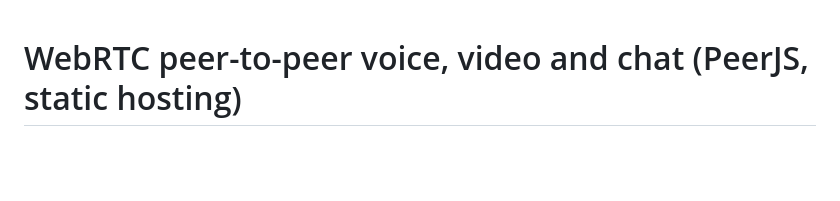
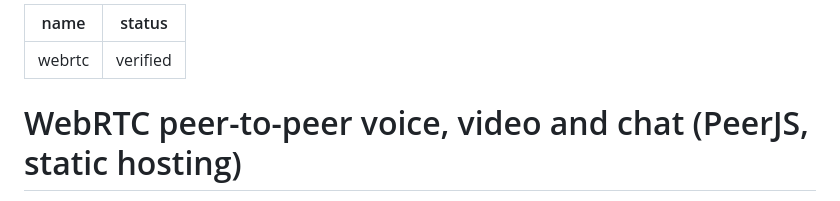
Before and after one commit to suryasticsai/Ariotica, a Markdown page: knowledge/skills/webrtc.md, the part around the change. Drawn GitHub-style; blank space fills up the shorter version.

```diff
--- a/knowledge/skills/webrtc.md
+++ b/knowledge/skills/webrtc.md
@@ -1,3 +1,7 @@
+---
+name: webrtc
+status: verified
+---
 # WebRTC peer-to-peer voice, video and chat (PeerJS, static hosting)
 
 Keywords: webrtc, peer2peer, p2p, peer-to-peer, peerjs, voice call, video call, audio call, chat messenger, text chat, data channel, room link, mute, hang up, camera toggle, video chat app
```
